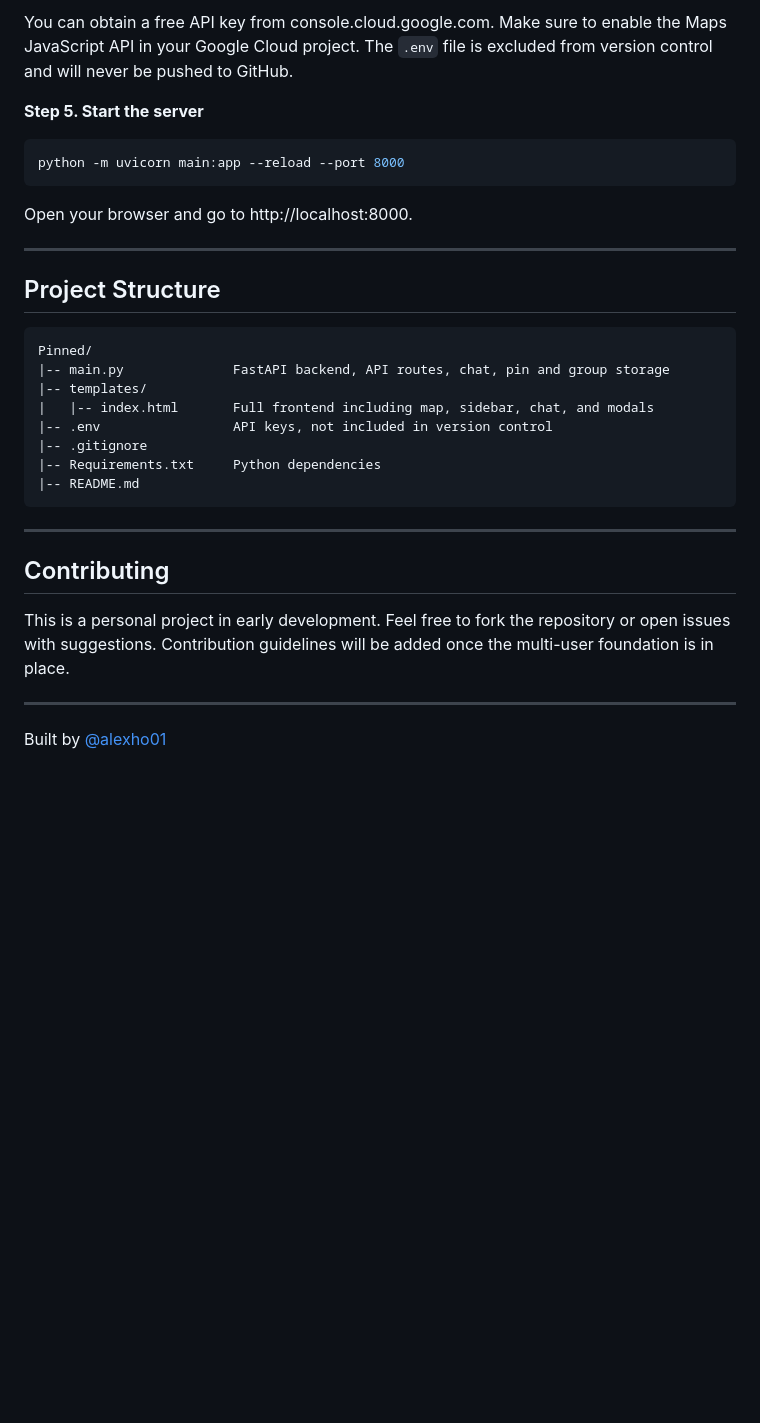
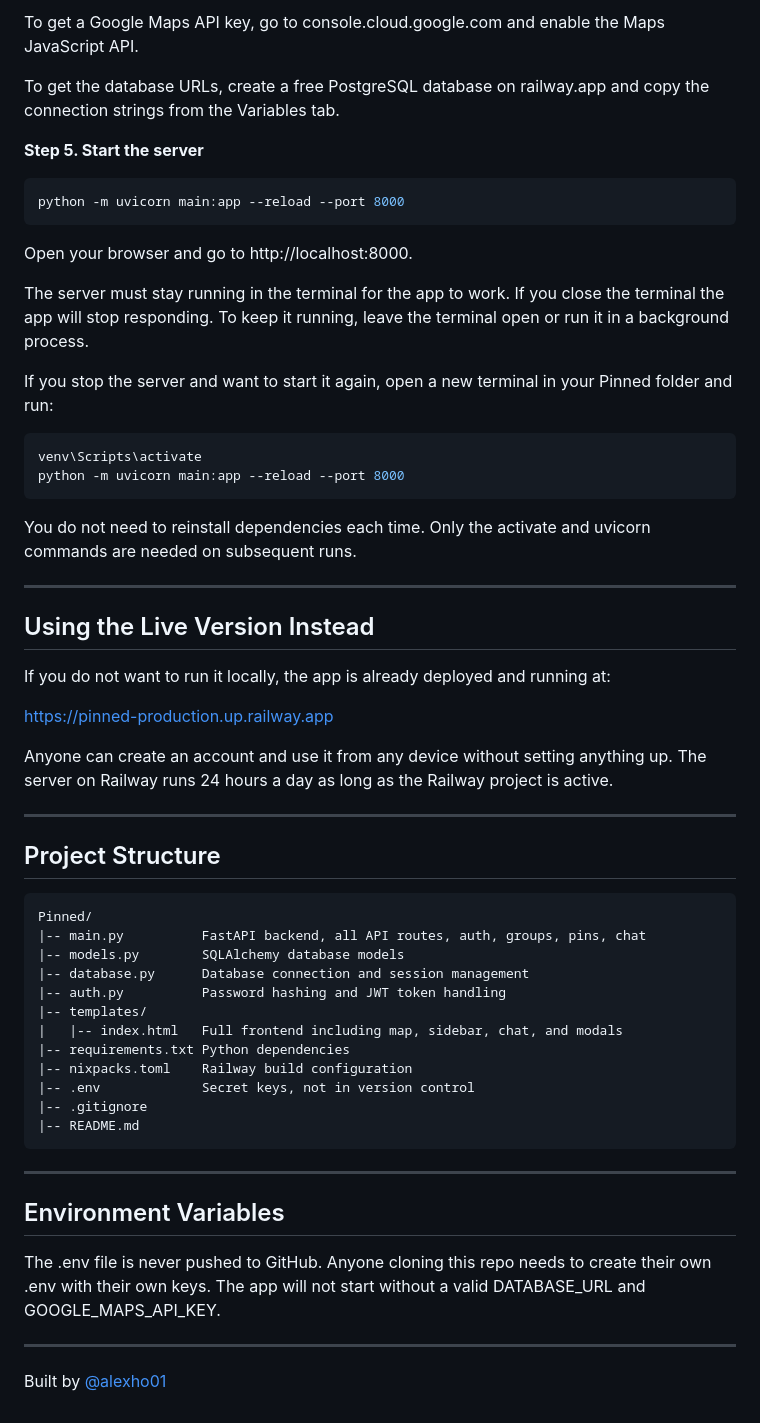
Before and after one commit to alexho01/Pinned, a Markdown page: README.md, the part around one of its changes. Rendered like a GitHub page; blank space fills up the shorter version.

````diff
--- a/README.md
+++ b/README.md
@@ -135,6 +128,8 @@ GOOGLE_MAPS_API_KEY=your_api_key_here
 ```
 
-You can obtain a free API key from console.cloud.google.com. Make sure to enable the Maps JavaScript API in your Google Cloud project. The `.env` file is excluded from version control and will never be pushed to GitHub.
+To get a Google Maps API key, go to console.cloud.google.com and enable the Maps JavaScript API.
+
+To get the database URLs, create a free PostgreSQL database on railway.app and copy the connection strings from the Variables tab.
 
 **Step 5. Start the server**
 
@@ -144,26 +139,51 @@ python -m uvicorn main:app --reload --port 8000
 
 Open your browser and go to http://localhost:8000.
 
+The server must stay running in the terminal for the app to work. If you close the terminal the app will stop responding. To keep it running, leave the terminal open or run it in a background process.
+
+If you stop the server and want to start it again, open a new terminal in your Pinned folder and run:
+
+```powershell
+venv\Scripts\activate
+python -m uvicorn main:app --reload --port 8000
+```
+
+You do not need to reinstall dependencies each time. Only the activate and uvicorn commands are needed on subsequent runs.
+
+---
+
+## Using the Live Version Instead
+
+If you do not want to run it locally, the app is already deployed and running at:
+
+https://pinned-production.up.railway.app
+
+Anyone can create an account and use it from any device without setting anything up. The server on Railway runs 24 hours a day as long as the Railway project is active.
+
 ---
 
 ## Project Structure
 
 ```
 Pinned/
-|-- main.py              FastAPI backend, API routes, chat, pin and group storage
+|-- main.py          FastAPI backend, all API routes, auth, groups, pins, chat
+|-- models.py        SQLAlchemy database models
+|-- database.py      Database connection and session management
+|-- auth.py          Password hashing and JWT token handling
 |-- templates/
-|   |-- index.html       Full frontend including map, sidebar, chat, and modals
-|-- .env                 API keys, not included in version control
+|   |-- index.html   Full frontend including map, sidebar, chat, and modals
+|-- requirements.txt Python dependencies
+|-- nixpacks.toml    Railway build configuration
+|-- .env             Secret keys, not in version control
 |-- .gitignore
-|-- Requirements.txt     Python dependencies
 |-- README.md
 ```
 
 ---
 
-## Contributing
+## Environment Variables
 
-This is a personal project in early development. Feel free to fork the repository or open issues with suggestions. Contribution guidelines will be added once the multi-user foundation is in place.
+The .env file is never pushed to GitHub. Anyone cloning this repo needs to create their own .env with their own keys. The app will not start without a valid DATABASE_URL and GOOGLE_MAPS_API_KEY.
 
 ---
 
````
Also changed, not shown: other parts of README.md (+60 -67 lines).
